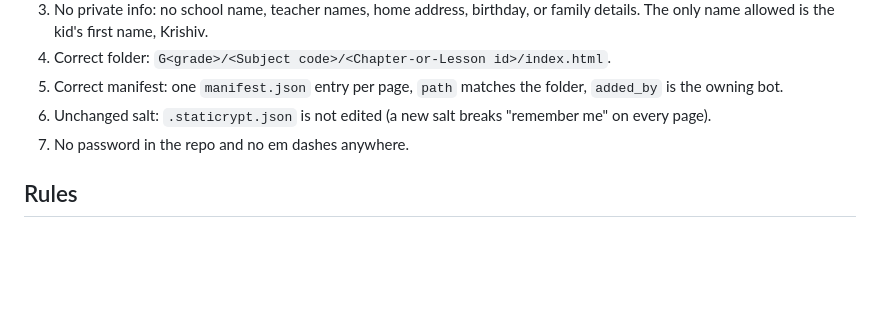
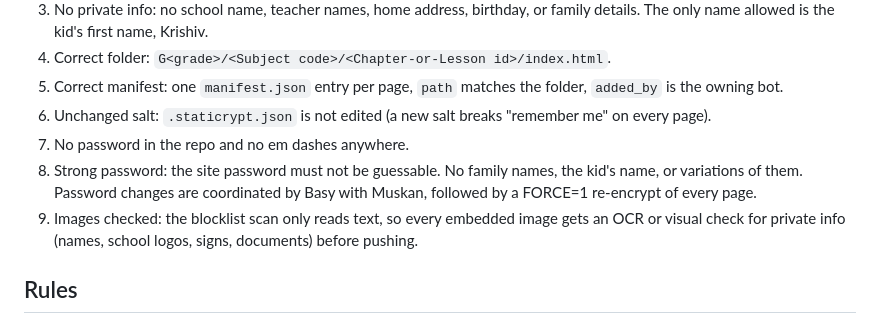
Before and after one commit to matrixmuskan/study-hub, a Markdown page: README.md, the part around the change. Drawn GitHub-style; blank space fills up the shorter version.

Commit message:
README: add strong-password and image-check items to security checklist

```diff
--- a/README.md
+++ b/README.md
@@ -55,6 +55,8 @@ Basy checks every push for these, and coaches check them before pushing:
 5. Correct manifest: one `manifest.json` entry per page, `path` matches the folder, `added_by` is the owning bot.
 6. Unchanged salt: `.staticrypt.json` is not edited (a new salt breaks "remember me" on every page).
 7. No password in the repo and no em dashes anywhere.
+8. Strong password: the site password must not be guessable. No family names, the kid's name, or variations of them. Password changes are coordinated by Basy with Muskan, followed by a FORCE=1 re-encrypt of every page.
+9. Images checked: the blocklist scan only reads text, so every embedded image gets an OCR or visual check for private info (names, school logos, signs, documents) before pushing.
 
 ## Rules
 
```
